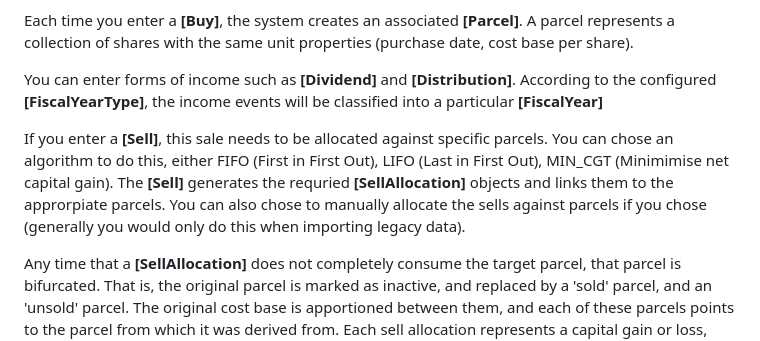
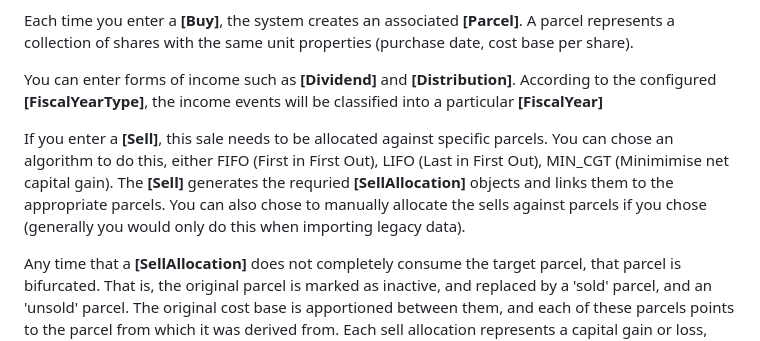
Before and after one commit to pretoriusdre/share-dinkum, a Markdown page: README.md, the part around the change. GitHub-like rendering.

```diff
--- a/README.md
+++ b/README.md
@@ -30,7 +30,7 @@ Each time you enter a **[Buy]**, the system creates an associated **[Parcel]**.
 
 You can enter forms of income such as **[Dividend]** and **[Distribution]**. According to the configured **[FiscalYearType]**, the income events will be classified into a particular **[FiscalYear]**
 
-If you enter a **[Sell]**, this sale needs to be allocated against specific parcels. You can chose an algorithm to do this, either FIFO (First in First Out), LIFO (Last in First Out), MIN_CGT (Minimimise net capital gain). The **[Sell]** generates the requried **[SellAllocation]** objects and links them to the approrpiate parcels. You can also chose to manually allocate the sells against parcels if you chose (generally you would only do this when importing legacy data).
+If you enter a **[Sell]**, this sale needs to be allocated against specific parcels. You can chose an algorithm to do this, either FIFO (First in First Out), LIFO (Last in First Out), MIN_CGT (Minimimise net capital gain). The **[Sell]** generates the requried **[SellAllocation]** objects and links them to the appropriate parcels. You can also chose to manually allocate the sells against parcels if you chose (generally you would only do this when importing legacy data).
 
 Any time that a **[SellAllocation]** does not completely consume the target parcel, that parcel is bifurcated. That is, the original parcel is marked as inactive, and replaced by a 'sold' parcel, and an 'unsold' parcel. The original cost base is apportioned between them, and each of these parcels points to the parcel from which it was derived from. Each sell allocation represents a capital gain or loss, which are also allocated to a **[FiscalYear]**
 
```
